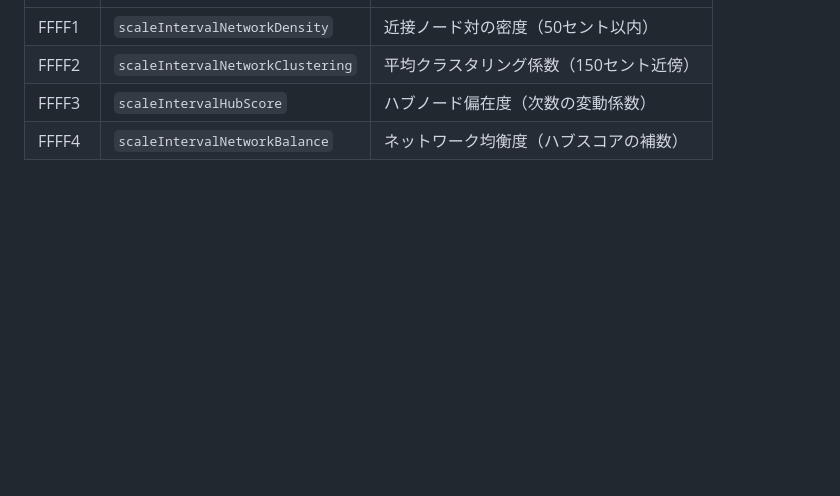
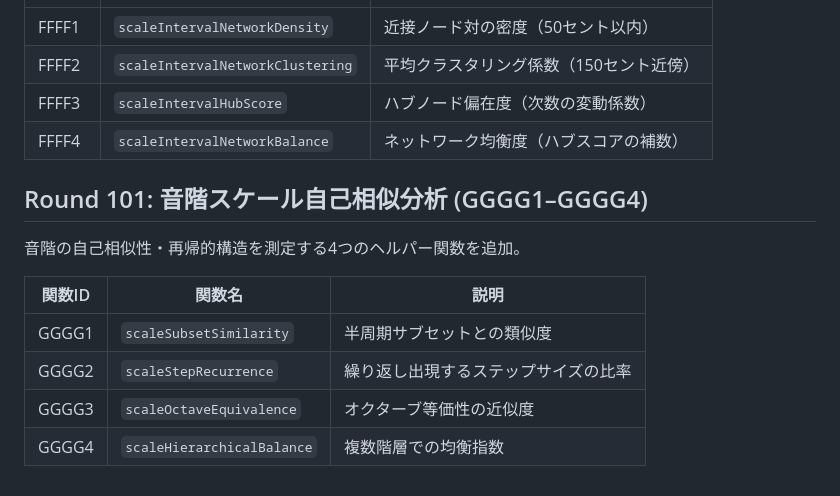
Before and after one commit to shizukutanaka/Ruri, a Markdown page: docs/qiita-zenn-improvements.md, the part around the change. Rendered like a GitHub page; blank space fills up the shorter version.

Commit message:
docs: Round101 GGGG1-GGGG4 音階スケール自己相似分析 (docs更新)
Co-Authored-By: Claude Sonnet 4.6 <noreply@anthropic.com>
Claude-Session: https://claude.ai/code/session_01TmahfBEYBbq8Vmr8uk8mYz

```diff
--- a/docs/qiita-zenn-improvements.md
+++ b/docs/qiita-zenn-improvements.md
@@ -1283,3 +1283,14 @@ k-meansクラスタリングによるピッチ空間の構造分析を行う4つ
 | FFFF2 | `scaleIntervalNetworkClustering` | 平均クラスタリング係数（150セント近傍） |
 | FFFF3 | `scaleIntervalHubScore` | ハブノード偏在度（次数の変動係数） |
 | FFFF4 | `scaleIntervalNetworkBalance` | ネットワーク均衡度（ハブスコアの補数） |
+
+## Round 101: 音階スケール自己相似分析 (GGGG1–GGGG4)
+
+音階の自己相似性・再帰的構造を測定する4つのヘルパー関数を追加。
+
+| 関数ID | 関数名 | 説明 |
+|--------|--------|------|
+| GGGG1 | `scaleSubsetSimilarity` | 半周期サブセットとの類似度 |
+| GGGG2 | `scaleStepRecurrence` | 繰り返し出現するステップサイズの比率 |
+| GGGG3 | `scaleOctaveEquivalence` | オクターブ等価性の近似度 |
+| GGGG4 | `scaleHierarchicalBalance` | 複数階層での均衡指数 |
```
